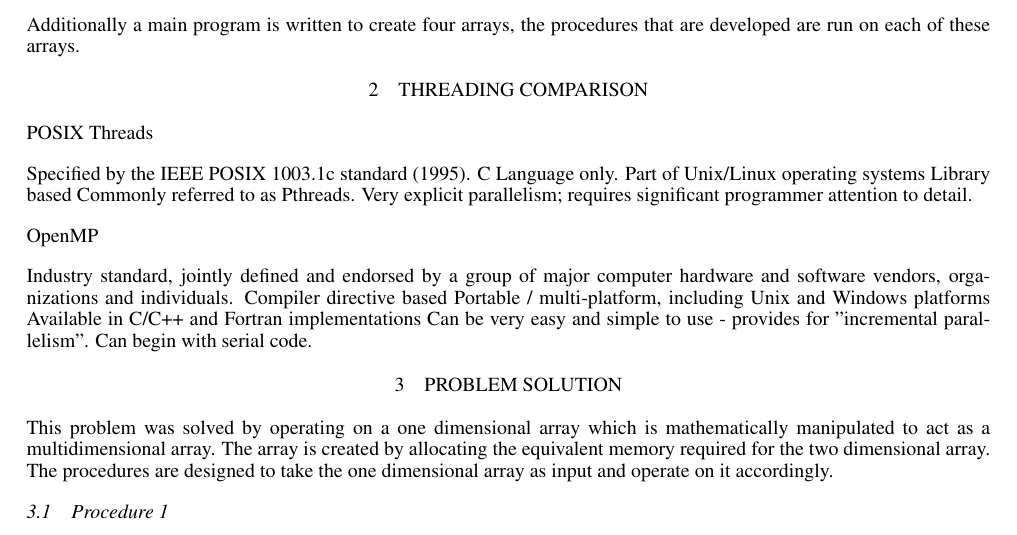
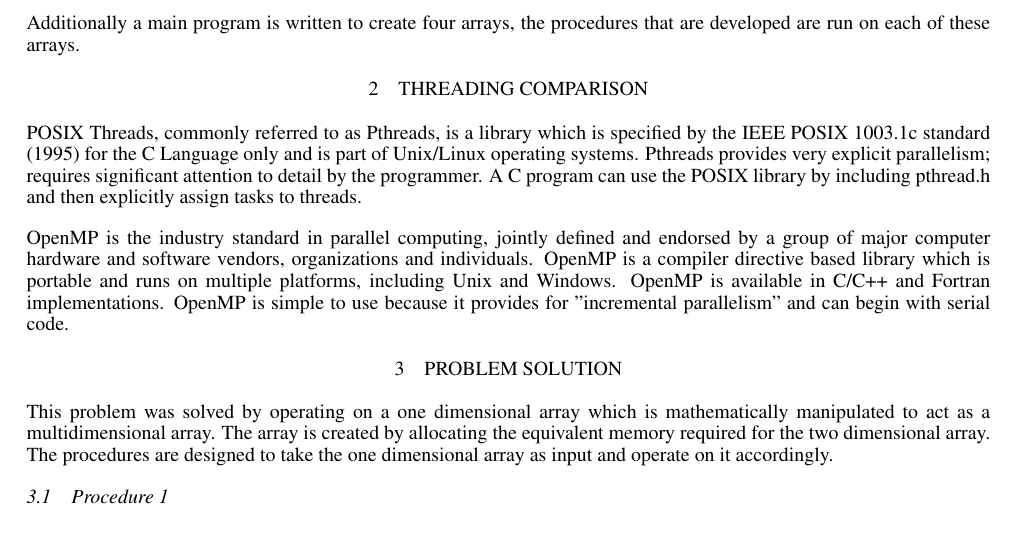
Before and after one commit to DaneSlattery/BigDataLabOne, a LaTeX document (Lab1_Report/Report.tex): part of page 1 of 2, cut so that both start at the same text. Compiled offline with pdfLaTeX.

Commit message:
final edits

```diff
--- a/Lab1_Report/Report.tex
+++ b/Lab1_Report/Report.tex
@@ -62,21 +62,15 @@ This main focus for this laboratory was to create a methodology to perform opera
 Additionally a main program is written to create four arrays, the procedures that are developed are run on each of these arrays.
 
  \section{Threading comparison}
- POSIX Threads
+ POSIX Threads, commonly referred to as Pthreads, is a library which is specified by the IEEE POSIX 1003.1c standard (1995)
+ for the C Language only and is part of Unix/Linux operating systems.
+ Pthreads provides very explicit parallelism; requires significant attention to detail by the programmer.
+ A C program can use the POSIX library by including pthread.h and then explicitly assign tasks to threads.
 
-    Specified by the IEEE POSIX 1003.1c standard (1995). C Language only.
-    Part of Unix/Linux operating systems
-    Library based
-    Commonly referred to as Pthreads.
-    Very explicit parallelism; requires significant programmer attention to detail.
-
-OpenMP
-
-    Industry standard, jointly defined and endorsed by a group of major computer hardware and software vendors, organizations and 	individuals.
-    Compiler directive based
-    Portable / multi-platform, including Unix and Windows platforms
-    Available in C/C++ and Fortran implementations
-    Can be very easy and simple to use - provides for "incremental parallelism". Can begin with serial code.
+OpenMP is the industry standard in parallel computing, jointly defined and endorsed by a group of major computer hardware and software vendors, organizations and individuals.
+    OpenMP is a compiler directive based library which is portable and runs on multiple platforms, including Unix and Windows.
+    OpenMP is available in C/C++ and Fortran implementations.
+    OpenMP is simple to use because it provides for "incremental parallelism" and can begin with serial code.
 
 \section{Problem Solution}
 This problem was solved by operating on a one dimensional array which is mathematically manipulated to act as a multidimensional array.  The array is created by allocating the equivalent memory required for the two dimensional array. The procedures are designed to take the one dimensional array as input and operate on it accordingly.
```
Also changed, not shown: Lab1_Report/Report.pdf.
